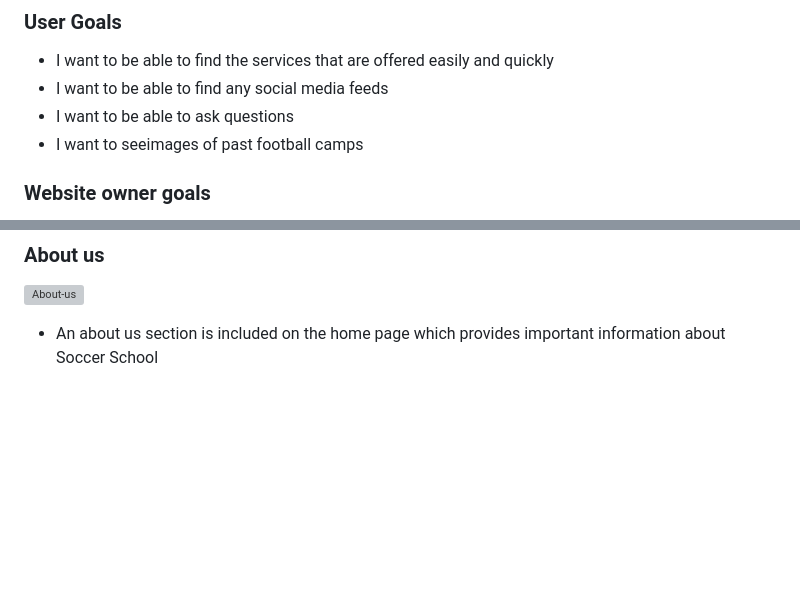
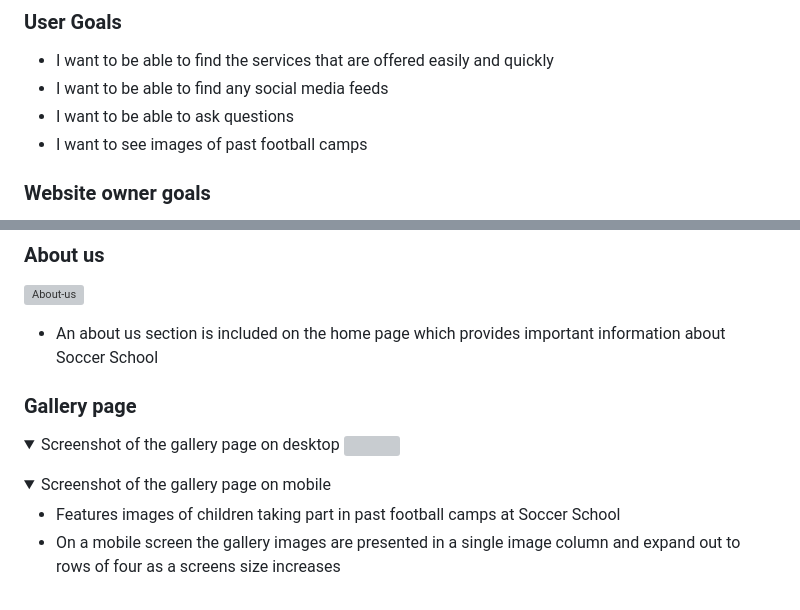
Before and after one commit to Marchopkins96/soccer-school, a Markdown page: README.md, 2 parts joined by grey strips. GitHub-like rendering; folded sections open; blank space fills up the shorter version; grey boxes are pictures that could not be loaded.

Commit message:
Add gallery page section

```diff
--- a/README.md
+++ b/README.md
@@ -16,7 +16,7 @@ Soccer School is a football camp based at York College, England, The football ca
 - I want to be able to find the services that are offered easily and quickly
 - I want to be able to find any social media feeds
 - I want to be able to ask questions
-- I want to seeimages of past football camps
+- I want to see images of past football camps
 
 ### Website owner goals
 
@@ -119,3 +119,17 @@ The website consists of four pages as previously shown in the wireframes, the fe
 ![About-us](documents/about-us.png)
 
 - An about us section is included on the home page which provides important information about Soccer School
+
+### Gallery page
+
+<details>
+<summary>Screenshot of the gallery page on desktop</sumamry>
+<img src="documents/gallery.png" width="600">
+</details>
+<details>
+<summary>Screenshot of the gallery page on mobile</summary>
+<img src="documents/gallery-mobile.png" width="600>
+</details>
+
+- Features images of children taking part in past football camps at Soccer School
+- On a mobile screen the gallery images are presented in a single image column and expand out to rows of four as a screens size increases
```
